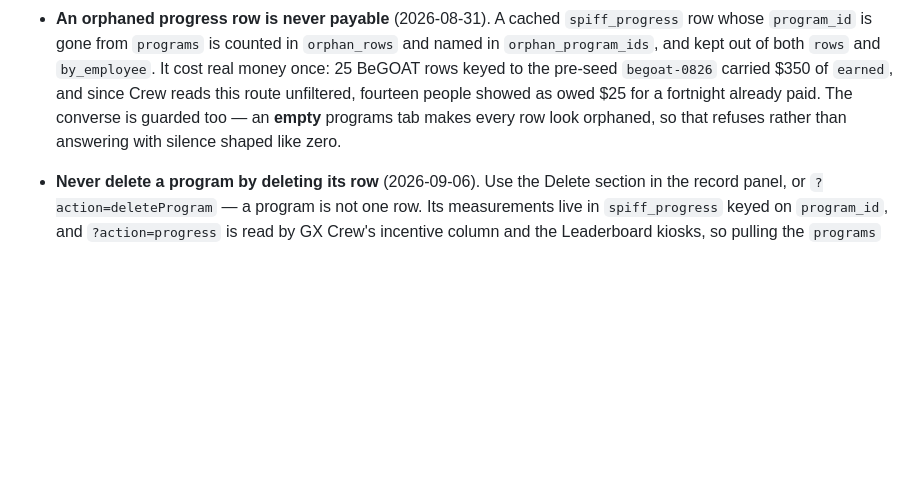
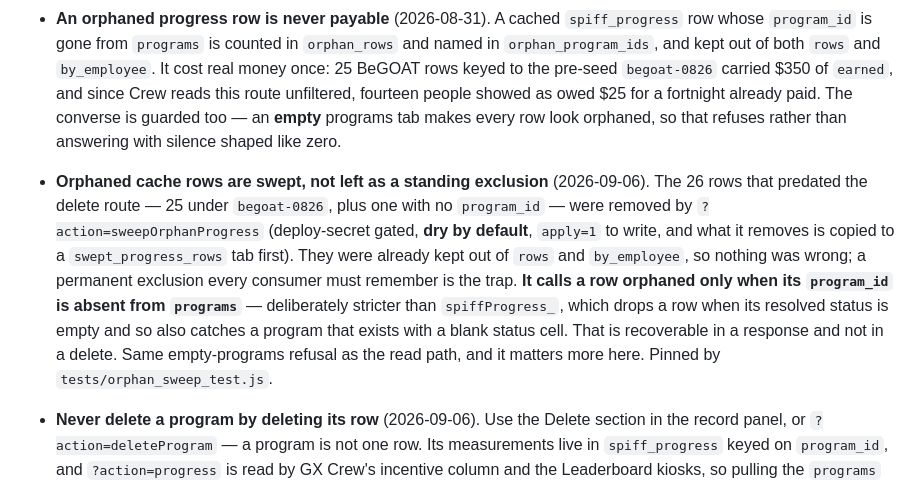
Before and after one commit to greencrosscanna/greencross-spiff, a Markdown page: CLAUDE.md, the part around the change. Drawn GitHub-style; blank space fills up the shorter version.

Commit message:
CLAUDE.md: the orphan sweep, and why it asks a stricter question than the read path
Co-Authored-By: Claude Opus 5 <noreply@anthropic.com>

```diff
--- a/CLAUDE.md
+++ b/CLAUDE.md
@@ -152,6 +152,17 @@ Google's consent HTML instead of JSON until the owner has authorized.
   converse is guarded too — an **empty** programs tab makes every row look orphaned, so that
   refuses rather than answering with silence shaped like zero.
 
+- **Orphaned cache rows are swept, not left as a standing exclusion** (2026-09-06). The 26 rows
+  that predated the delete route — 25 under `begoat-0826`, plus one with no `program_id` — were
+  removed by `?action=sweepOrphanProgress` (deploy-secret gated, **dry by default**, `apply=1` to
+  write, and what it removes is copied to a `swept_progress_rows` tab first). They were already
+  kept out of `rows` and `by_employee`, so nothing was wrong; a permanent exclusion every
+  consumer must remember is the trap. **It calls a row orphaned only when its `program_id` is
+  absent from `programs`** — deliberately stricter than `spiffProgress_`, which drops a row when
+  its resolved status is empty and so also catches a program that exists with a blank status
+  cell. That is recoverable in a response and not in a delete. Same empty-programs refusal as the
+  read path, and it matters more here. Pinned by `tests/orphan_sweep_test.js`.
+
 - **Never delete a program by deleting its row** (2026-09-06). Use the Delete section in the
   record panel, or `?action=deleteProgram` — a program is not one row. Its measurements live in
   `spiff_progress` keyed on `program_id`, and `?action=progress` is read by GX Crew's incentive
```
